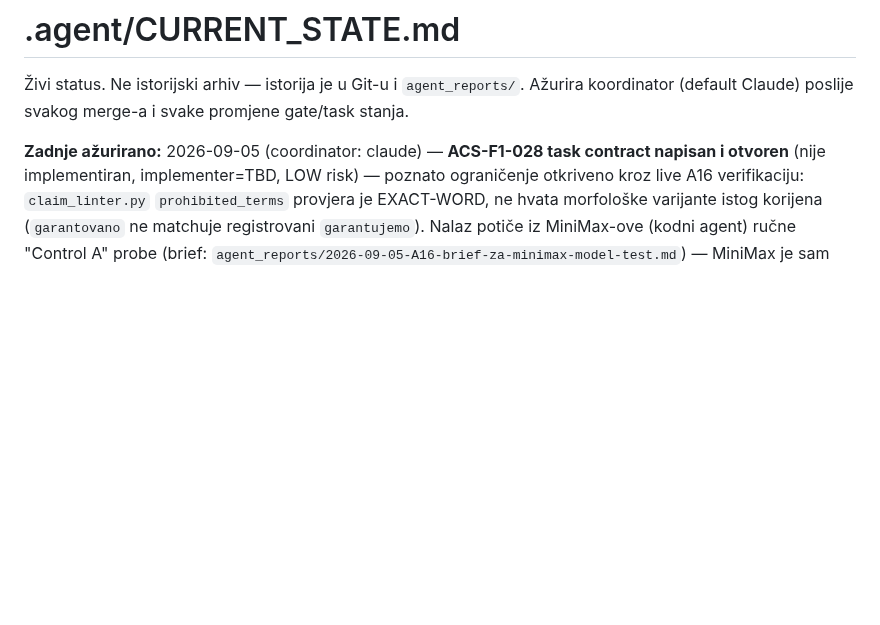
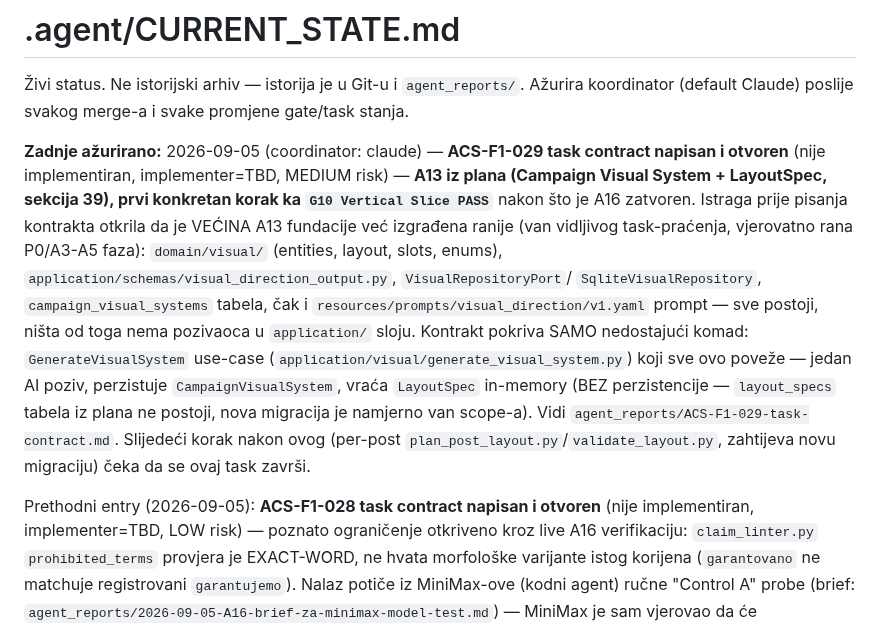
Before and after one commit to Rade69/AI-Campaing-Studio, a Markdown page: .agent/CURRENT_STATE.md, the part around the change. Drawn GitHub-style; blank space fills up the shorter version.

```diff
--- a/.agent/CURRENT_STATE.md
+++ b/.agent/CURRENT_STATE.md
@@ -3,7 +3,22 @@
 Živi status. Ne istorijski arhiv — istorija je u Git-u i `agent_reports/`.
 Ažurira koordinator (default Claude) poslije svakog merge-a i svake promjene gate/task stanja.
 
-**Zadnje ažurirano:** 2026-09-05 (coordinator: claude) — **ACS-F1-028 task contract napisan i
+**Zadnje ažurirano:** 2026-09-05 (coordinator: claude) — **ACS-F1-029 task contract napisan i
+otvoren** (nije implementiran, implementer=TBD, MEDIUM risk) — **A13 iz plana (Campaign Visual
+System + LayoutSpec, sekcija 39), prvi konkretan korak ka `G10 Vertical Slice PASS`** nakon što je
+A16 zatvoren. Istraga prije pisanja kontrakta otkrila da je VEĆINA A13 fundacije već izgrađena
+ranije (van vidljivog task-praćenja, vjerovatno rana P0/A3-A5 faza): `domain/visual/` (entities,
+layout, slots, enums), `application/schemas/visual_direction_output.py`, `VisualRepositoryPort`/
+`SqliteVisualRepository`, `campaign_visual_systems` tabela, čak i `resources/prompts/visual_direction/v1.yaml`
+prompt — sve postoji, ništa od toga nema pozivaoca u `application/` sloju. Kontrakt pokriva SAMO
+nedostajući komad: `GenerateVisualSystem` use-case (`application/visual/generate_visual_system.py`)
+koji sve ovo poveže — jedan AI poziv, perzistuje `CampaignVisualSystem`, vraća `LayoutSpec`
+in-memory (BEZ perzistencije — `layout_specs` tabela iz plana ne postoji, nova migracija je
+namjerno van scope-a). Vidi `agent_reports/ACS-F1-029-task-contract.md`. Slijedeći korak nakon ovog
+(per-post `plan_post_layout.py`/`validate_layout.py`, zahtijeva novu migraciju) čeka da se ovaj
+task završi.
+
+Prethodni entry (2026-09-05): **ACS-F1-028 task contract napisan i
 otvoren** (nije implementiran, implementer=TBD, LOW risk) — poznato ograničenje otkriveno kroz
 live A16 verifikaciju: `claim_linter.py` `prohibited_terms` provjera je EXACT-WORD, ne hvata
 morfološke varijante istog korijena (`garantovano` ne matchuje registrovani `garantujemo`).
```
Also changed, not shown: agent_reports/ACS-F1-029-task-contract.md (added, +367 -0 lines).
